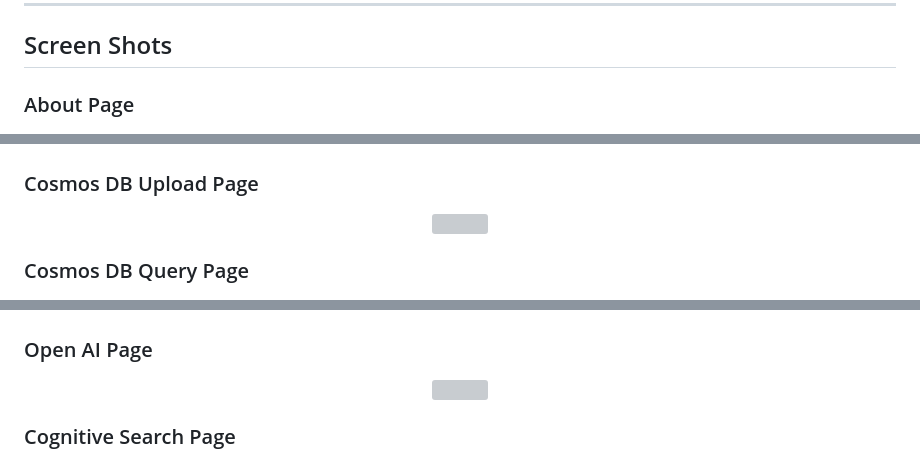
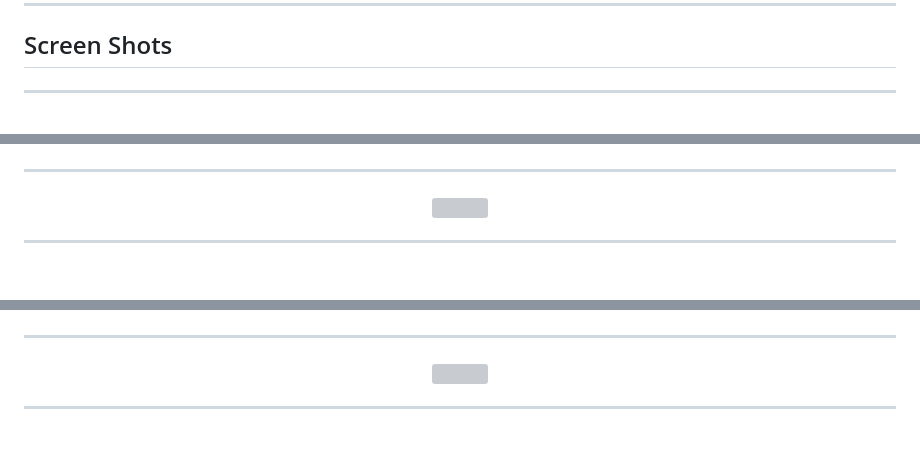
Before and after one commit to cjoakim/azure-cosmos-db-ts-web, a Markdown page: README.md, 3 parts joined by grey strips. GitHub-like rendering; grey boxes are pictures that could not be loaded.

Commit message:
README without screenshot headings

```diff
--- a/README.md
+++ b/README.md
@@ -29,8 +29,7 @@ Choose the mode that best fits your skills and workstation/laptop configuration.
 
 ## Screen Shots
 
-
-### About Page
+---
 
 <p align="center">
   <img src="docs/images/about-page.png" width="100%">
@@ -48,13 +47,13 @@ Choose the mode that best fits your skills and workstation/laptop configuration.
   <img src="docs/images/cosmosdb-metadata-page.png" width="100%">
 </p>
 
-### Cosmos DB Upload Page
+---
 
 <p align="center">
   <img src="docs/images/cosmosdb-upload-page.png" width="100%">
 </p>
 
-### Cosmos DB Query Page
+---
 
 <p align="center">
   <img src="docs/images/cosmosdb-query-page.png" width="100%">
@@ -66,13 +65,13 @@ Choose the mode that best fits your skills and workstation/laptop configuration.
   <img src="docs/images/cosmosdb-crud-page.png" width="100%">
 </p>
 
-### Open AI Page
+---
 
 <p align="center">
   <img src="docs/images/openai-page.png" width="100%">
 </p>
 
-### Cognitive Search Page
+---
 
 <p align="center">
   <img src="docs/images/cognitive-search-page.png" width="100%">
```
Also changed, not shown: other parts of README.md (+3 -3 lines).
